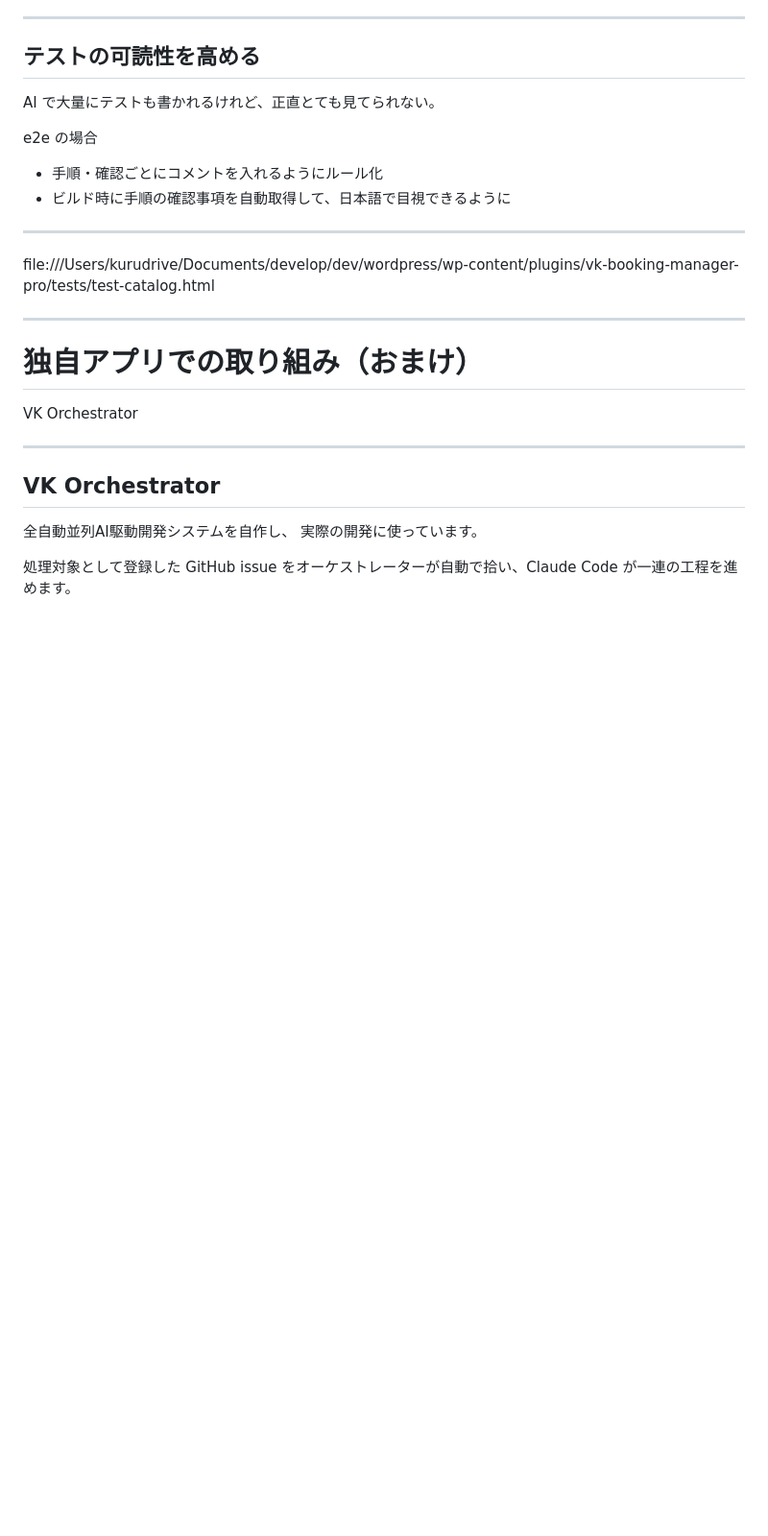
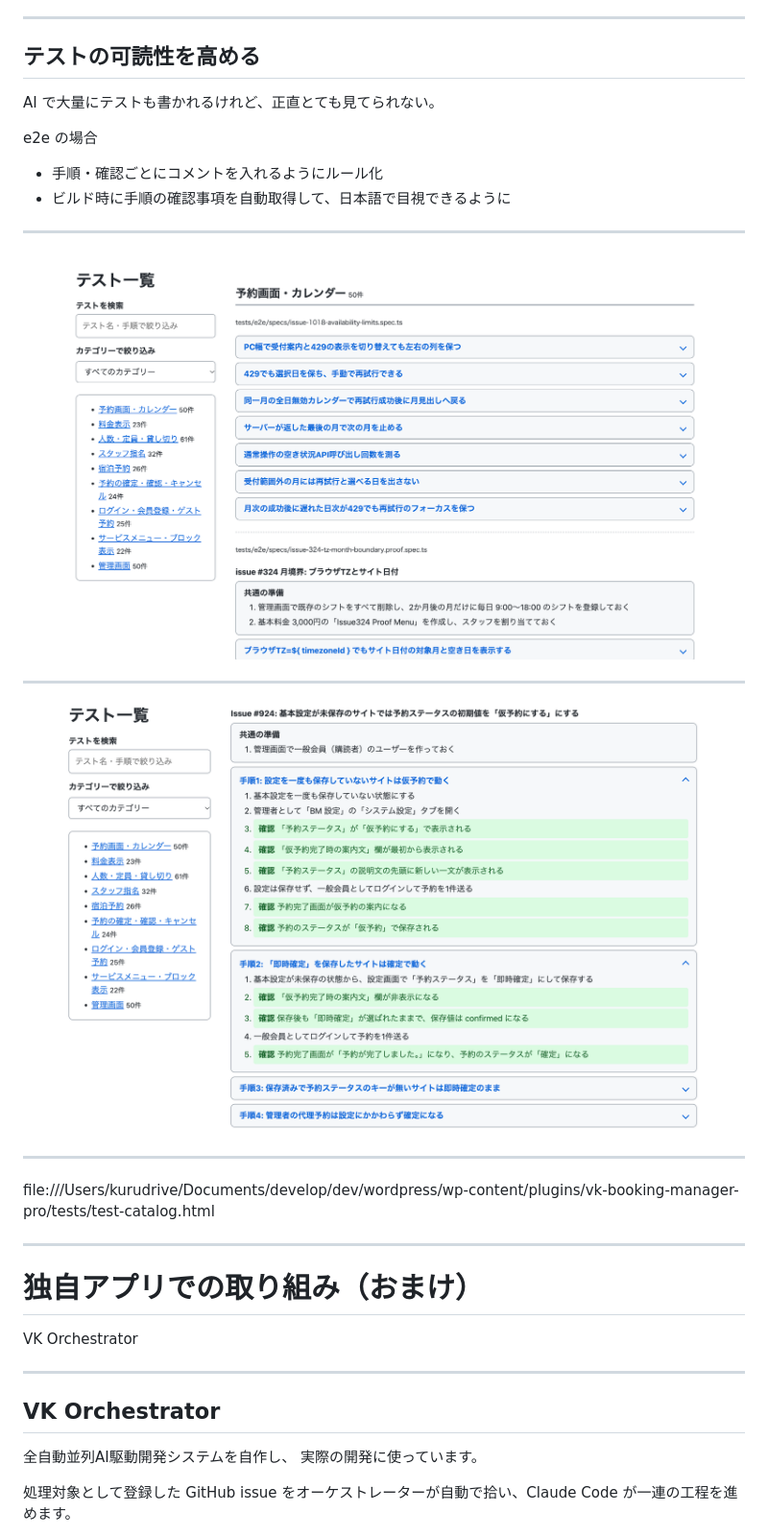
Before and after one commit to vektor-inc/slide, a Markdown page: main-slide.md, the part around the change printed below. Shown: that part at 96% size. GitHub-like rendering; pictures changed too: images/e2e-catalog-1.png (added), images/e2e-catalog-2.png (added); blank space fills up the shorter version.

```diff
--- a/main-slide.md
+++ b/main-slide.md
@@ -400,6 +402,14 @@ e2e の場合
 
 ---
 
+![25%](images/e2e-catalog-1.png)
+
+---
+
+![25%](images/e2e-catalog-2.png)
+
+---
+
 file:///Users/kurudrive/Documents/develop/dev/wordpress/wp-content/plugins/vk-booking-manager-pro/tests/test-catalog.html
 
 ---
```
Also changed, not shown: other parts of main-slide.md (+8 -6 lines).
